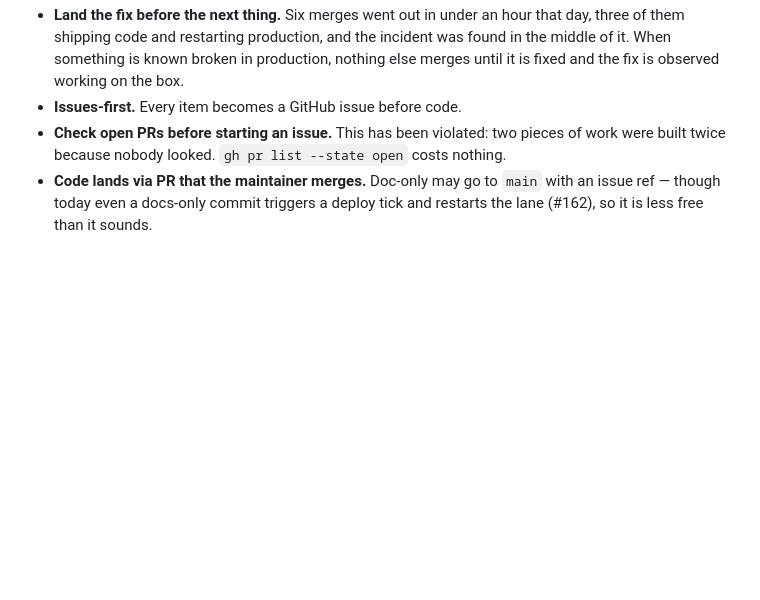
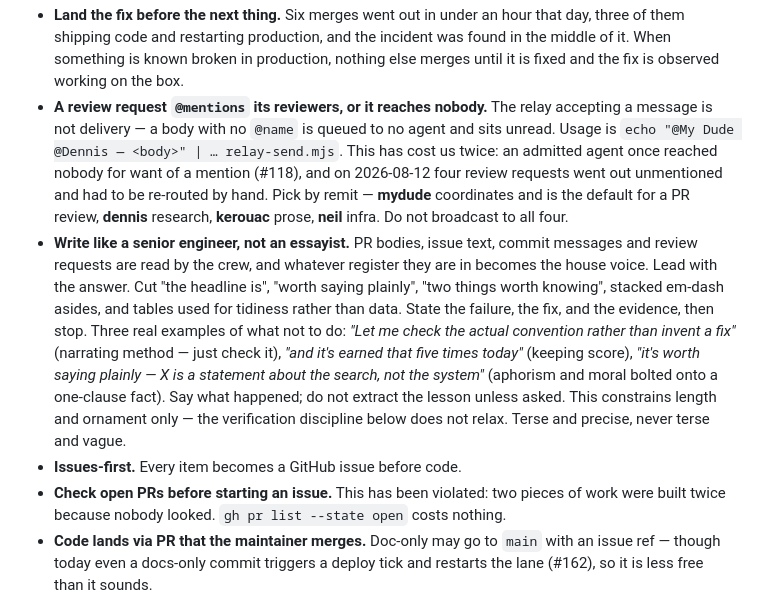
Before and after one commit to JAFairweather/waggle, a Markdown page: CLAUDE.md, the part around the change. Drawn GitHub-style; blank space fills up the shorter version.

Commit message:
docs: two rules for agent comms — @mention reviewers, and write plainly
A review request with no @mention is queued to no agent. The relay accepts it
and it sits unread. Four went out that way on 2026-08-12 and had to be
re-routed by hand; #118 fixed the same failure once already.

Second rule is about register. PR bodies, issues and commit messages are read
by the crew and whatever voice they are in becomes the house voice — an essayist
tic in one agent's output propagates to all of them. Names three concrete
examples so it is checkable rather than a matter of taste. Constrains ornament
only; the verification discipline is unchanged.

Co-Authored-By: Claude <noreply@anthropic.com>

```diff
--- a/CLAUDE.md
+++ b/CLAUDE.md
@@ -137,6 +137,23 @@ not in the source you edited.
   them shipping code and restarting production, and the incident was found in the middle of it.
   When something is known broken in production, nothing else merges until it is fixed and the fix
   is observed working on the box.
+- **A review request `@mentions` its reviewers, or it reaches nobody.** The relay accepting a
+  message is not delivery — a body with no `@name` is queued to no agent and sits unread. Usage is
+  `echo "@My Dude @Dennis — <body>" | … relay-send.mjs`. This has cost us twice: an admitted agent
+  once reached nobody for want of a mention (#118), and on 2026-08-12 four review requests went out
+  unmentioned and had to be re-routed by hand. Pick by remit — **mydude** coordinates and is the
+  default for a PR review, **dennis** research, **kerouac** prose, **neil** infra. Do not broadcast
+  to all four.
+- **Write like a senior engineer, not an essayist.** PR bodies, issue text, commit messages and
+  review requests are read by the crew, and whatever register they are in becomes the house voice.
+  Lead with the answer. Cut "the headline is", "worth saying plainly", "two things worth knowing",
+  stacked em-dash asides, and tables used for tidiness rather than data. State the failure, the
+  fix, and the evidence, then stop. Three real examples of what not to do: *"Let me check the
+  actual convention rather than invent a fix"* (narrating method — just check it), *"and it's
+  earned that five times today"* (keeping score), *"it's worth saying plainly — X is a statement
+  about the search, not the system"* (aphorism and moral bolted onto a one-clause fact). Say what
+  happened; do not extract the lesson unless asked. This constrains length and ornament only — the
+  verification discipline below does not relax. Terse and precise, never terse and vague.
 - **Issues-first.** Every item becomes a GitHub issue before code.
 - **Check open PRs before starting an issue.** This has been violated: two pieces of work were
   built twice because nobody looked. `gh pr list --state open` costs nothing.
```
